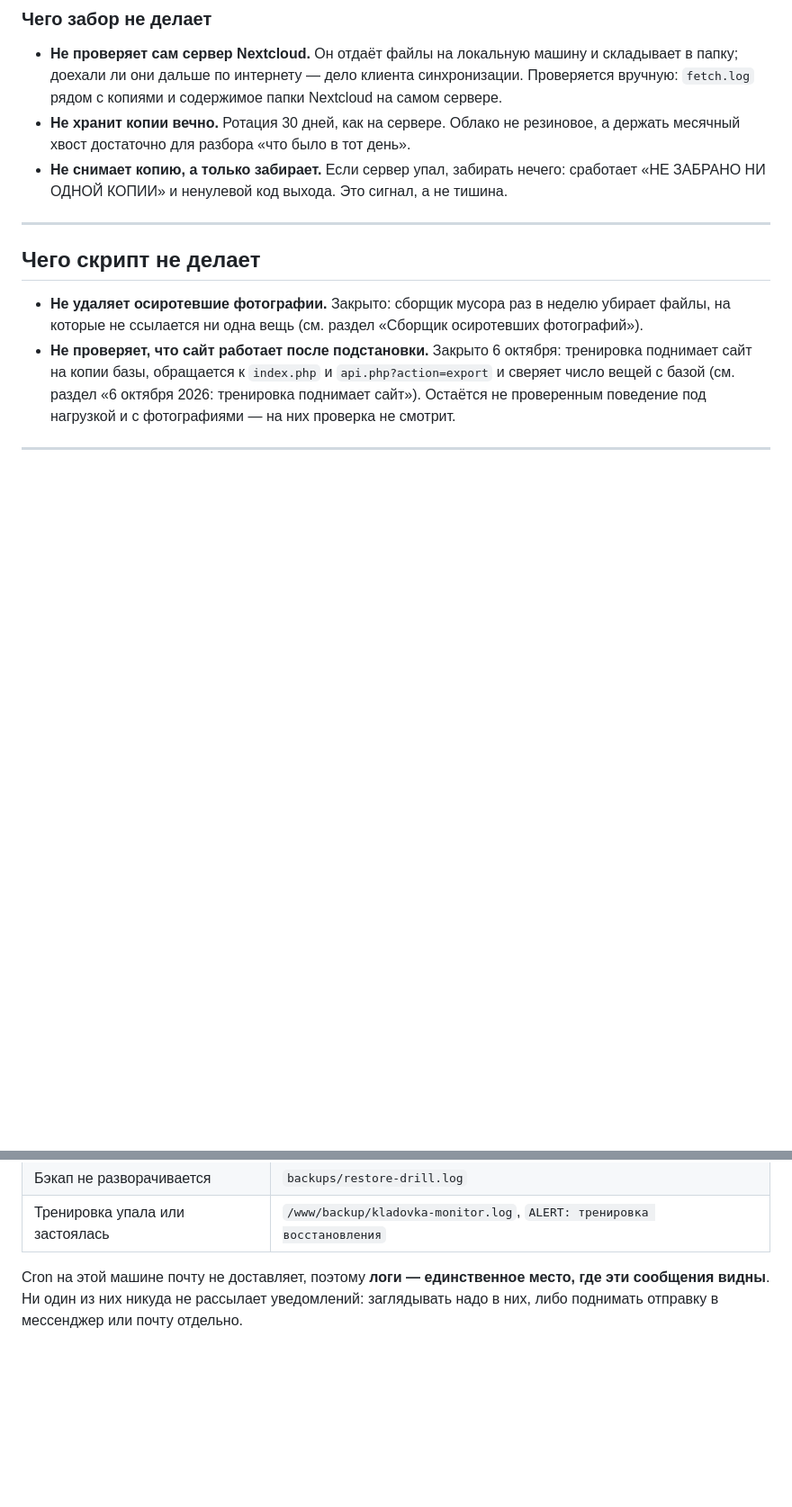
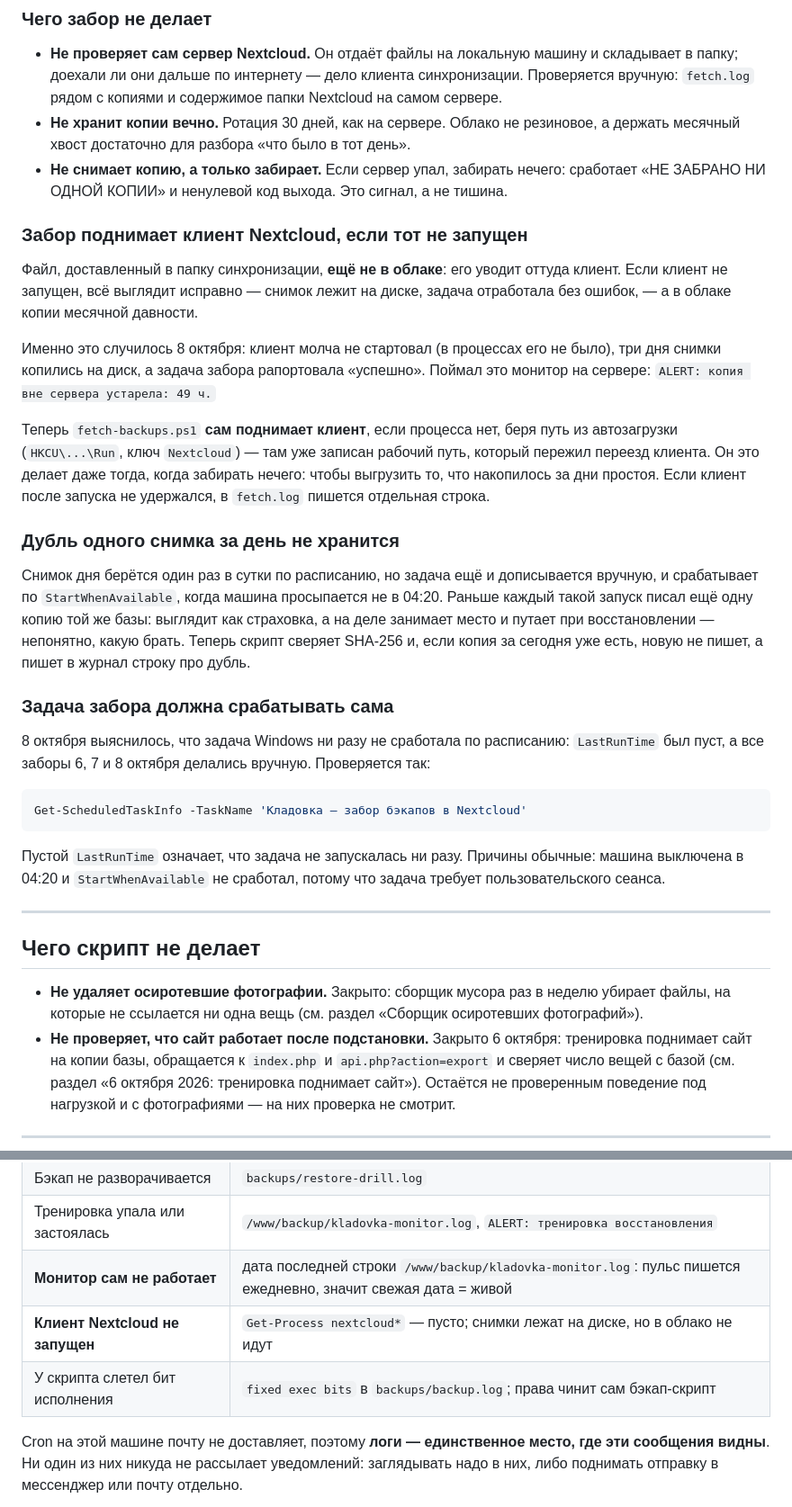
Before and after one commit to ByteMe74/Kladovka, a Markdown page: android/BACKUP.md, 2 parts joined by grey strips. Shown at 90% size. Rendered like a GitHub page; blank space fills up the shorter version.

Commit message:
Record how the backup chain went quiet twice without saying so

````diff
--- a/android/BACKUP.md
+++ b/android/BACKUP.md
@@ -458,6 +479,45 @@ PowerShell приводит вывод внешней команды к текс
   сработает «НЕ ЗАБРАНО НИ ОДНОЙ КОПИИ» и ненулевой код выхода. Это сигнал, а
   не тишина.
 
+### Забор поднимает клиент Nextcloud, если тот не запущен
+
+Файл, доставленный в папку синхронизации, **ещё не в облаке**: его уводит оттуда
+клиент. Если клиент не запущен, всё выглядит исправно — снимок лежит на диске,
+задача отработала без ошибок, — а в облаке копии месячной давности.
+
+Именно это случилось 8 октября: клиент молча не стартовал (в процессах его не
+было), три дня снимки копились на диск, а задача забора рапортовала «успешно».
+Поймал это монитор на сервере: `ALERT: копия вне сервера устарела: 49 ч.`
+
+Теперь `fetch-backups.ps1` **сам поднимает клиент**, если процесса нет, беря путь
+из автозагрузки (`HKCU\...\Run`, ключ `Nextcloud`) — там уже записан рабочий
+путь, который пережил переезд клиента. Он это делает даже тогда, когда забирать
+нечего: чтобы выгрузить то, что накопилось за дни простоя. Если клиент после
+запуска не удержался, в `fetch.log` пишется отдельная строка.
+
+### Дубль одного снимка за день не хранится
+
+Снимок дня берётся один раз в сутки по расписанию, но задача ещё и дописывается
+вручную, и срабатывает по `StartWhenAvailable`, когда машина просыпается не в
+04:20. Раньше каждый такой запуск писал ещё одну копию той же базы: выглядит как
+страховка, а на деле занимает место и путает при восстановлении — непонятно,
+какую брать. Теперь скрипт сверяет SHA-256 и, если копия за сегодня уже есть,
+новую не пишет, а пишет в журнал строку про дубль.
+
+### Задача забора должна срабатывать сама
+
+8 октября выяснилось, что задача Windows ни разу не сработала по расписанию:
+`LastRunTime` был пуст, а все заборы 6, 7 и 8 октября делались вручную.
+Проверяется так:
+
+```powershell
+Get-ScheduledTaskInfo -TaskName 'Кладовка — забор бэкапов в Nextcloud'
+```
+
+Пустой `LastRunTime` означает, что задача не запускалась ни разу. Причины
+обычные: машина выключена в 04:20 и `StartWhenAvailable` не сработал, потому что
+задача требует пользовательского сеанса.
+
 ---
 
 ## Чего скрипт не делает
@@ -488,6 +548,9 @@ PowerShell приводит вывод внешней команды к текс
 | В облаке нет копий вовсе | там же, строка `ALERT: в облаке нет ни одной копии Кладовки` |
 | Бэкап не разворачивается | `backups/restore-drill.log` |
 | Тренировка упала или застоялась | `/www/backup/kladovka-monitor.log`, `ALERT: тренировка восстановления` |
+| **Монитор сам не работает** | дата последней строки `/www/backup/kladovka-monitor.log`: пульс пишется ежедневно, значит свежая дата = живой |
+| **Клиент Nextcloud не запущен** | `Get-Process nextcloud*` — пусто; снимки лежат на диске, но в облако не идут |
+| У скрипта слетел бит исполнения | `fixed exec bits` в `backups/backup.log`; права чинит сам бэкап-скрипт |
 
 Cron на этой машине почту не доставляет, поэтому **логи — единственное место,
 где эти сообщения видны**. Ни один из них никуда не рассылает уведомлений:
````
Also changed, not shown: other parts of android/BACKUP.md (+22 -1 lines).
